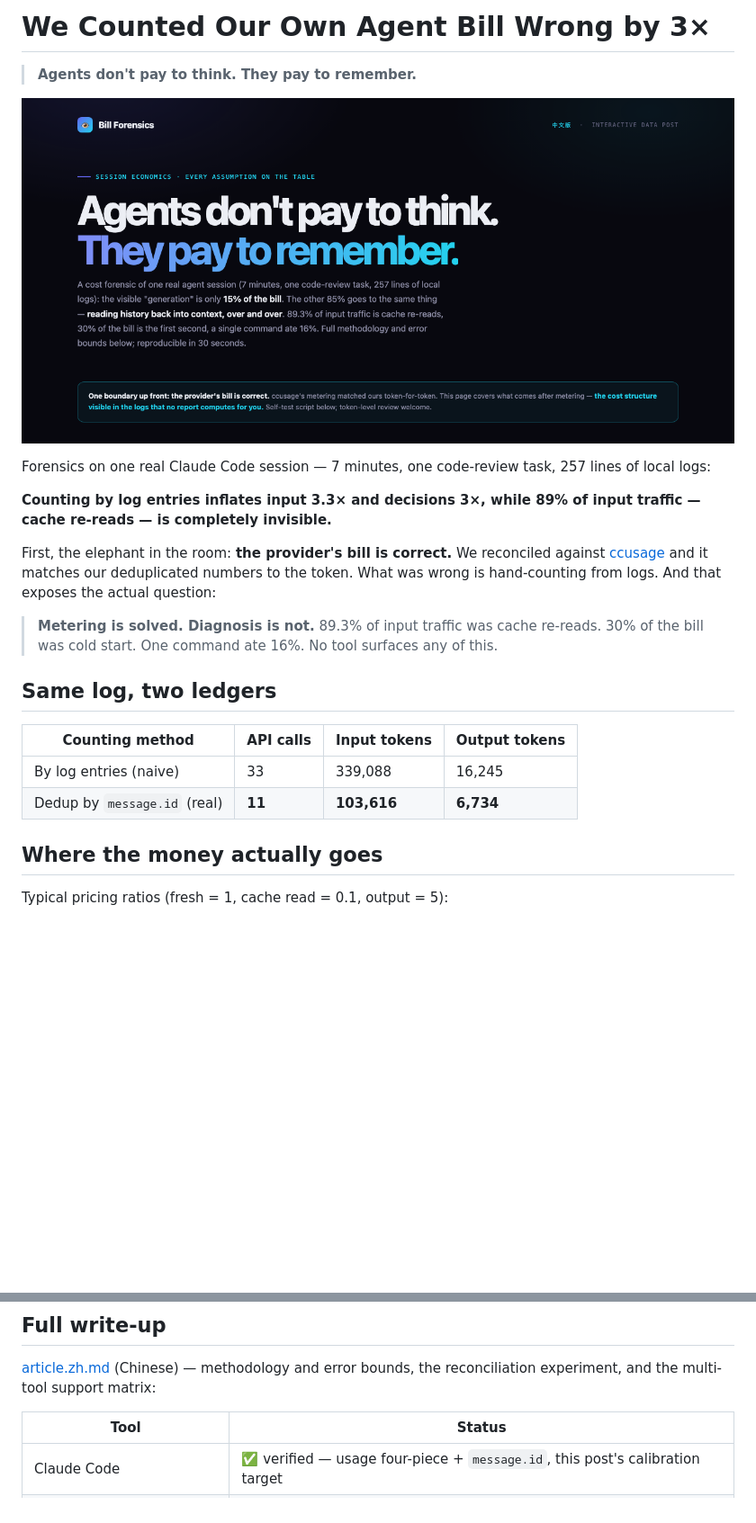
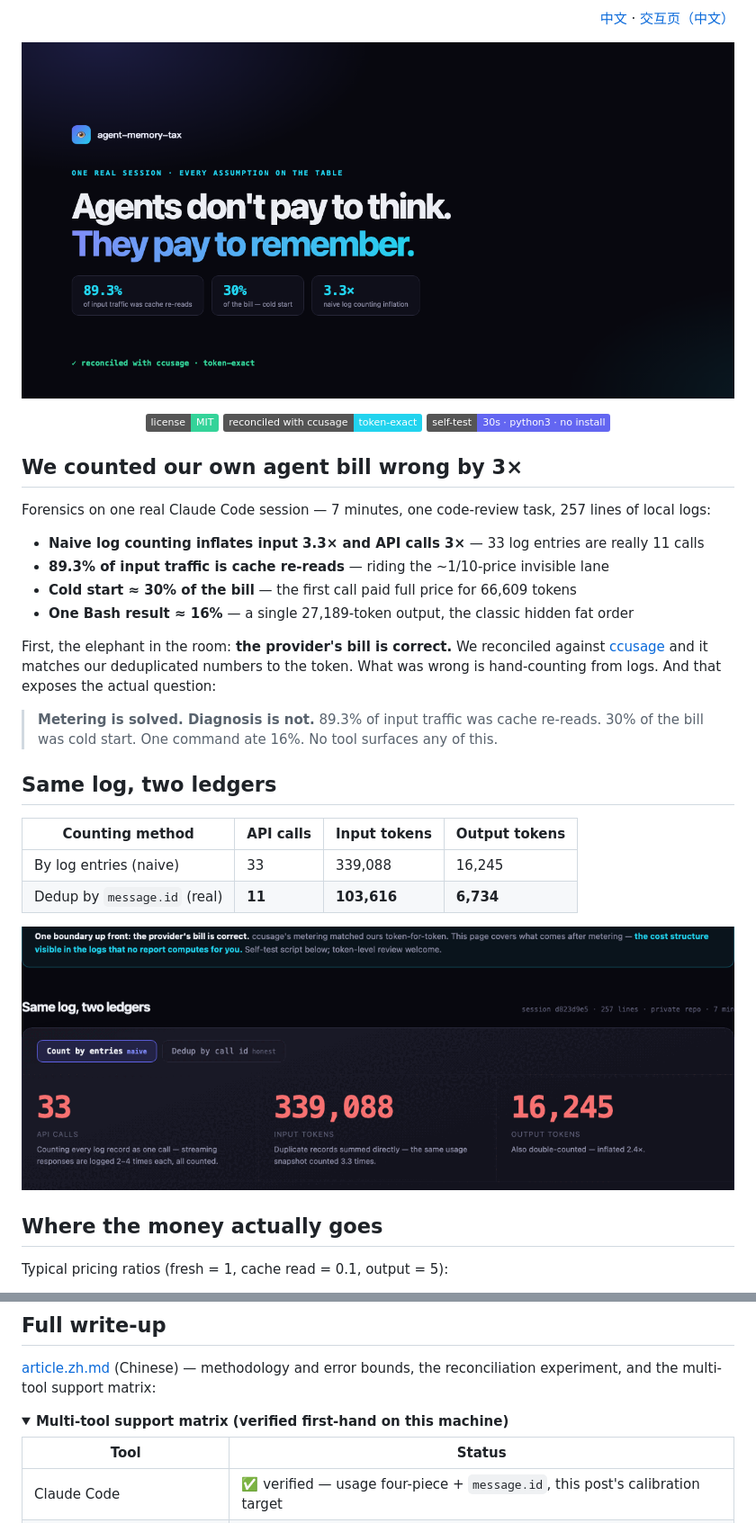
Before and after one commit to QianJinGuo/agent-memory-tax, a Markdown page: README.md, 2 parts joined by grey strips. Shown at 90% size. Drawn GitHub-style; pictures changed too: docs/img/agent-bill-banner.png (added), docs/img/agent-bill-toggle.gif (added); folded sections open; badges without logos; blank space fills up the shorter version.

Commit message:
polish: banner, toggle gif, badges, og:image, collapsible matrix, lang links

```diff
--- a/README.md
+++ b/README.md
@@ -1,12 +1,21 @@
-# We Counted Our Own Agent Bill Wrong by 3×
+<p align="right"><a href="article.zh.md">中文</a> · <a href="https://qianjinguo.github.io/agent-memory-tax/zh.html">交互页（中文）</a></p>
 
-> **Agents don't pay to think. They pay to remember.**
+<p align="center"><img src="docs/img/agent-bill-banner.png" alt="Agents don't pay to think. They pay to remember."></p>
 
-![cost forensics](docs/img/agent-bill-hero.png)
+<p align="center">
+  <a href="LICENSE"><img alt="License MIT" src="https://img.shields.io/badge/license-MIT-34d399"></a>
+  <img alt="reconciled with ccusage — token-exact" src="https://img.shields.io/badge/reconciled%20with%20ccusage-token%E2%80%91exact-22d3ee">
+  <img alt="self-test: 30s, python3, no install" src="https://img.shields.io/badge/self--test-30s%20·%20python3%20·%20no%20install-6366f1">
+</p>
+
+## We counted our own agent bill wrong by 3×
 
 Forensics on one real Claude Code session — 7 minutes, one code-review task, 257 lines of local logs:
 
-**Counting by log entries inflates input 3.3× and decisions 3×, while 89% of input traffic — cache re-reads — is completely invisible.**
+- **Naive log counting inflates input 3.3× and API calls 3×** — 33 log entries are really 11 calls
+- **89.3% of input traffic is cache re-reads** — riding the ~1/10-price invisible lane
+- **Cold start ≈ 30% of the bill** — the first call paid full price for 66,609 tokens
+- **One Bash result ≈ 16%** — a single 27,189-token output, the classic hidden fat order
 
 First, the elephant in the room: **the provider's bill is correct.** We reconciled against [ccusage](https://github.com/ryoppippi/ccusage) and it matches our deduplicated numbers to the token. What was wrong is hand-counting from logs. And that exposes the actual question:
 
@@ -18,6 +27,8 @@ First, the elephant in the room: **the provider's bill is correct.** We reconcil
 |---|---|---|---|
 | By log entries (naive) | 33 | 339,088 | 16,245 |
 | Dedup by `message.id` (real) | **11** | **103,616** | **6,734** |
+
+![naive ⇄ honest](docs/img/agent-bill-toggle.gif)
 
 ## Where the money actually goes
 
@@ -69,6 +80,9 @@ print(f"API calls: {len(calls)} | fresh: {fresh:,} | cache: {cache:,} ({cache/(f
 
 [article.zh.md](article.zh.md) (Chinese) — methodology and error bounds, the reconciliation experiment, and the multi-tool support matrix:
 
+<details>
+<summary><b>Multi-tool support matrix (verified first-hand on this machine)</b></summary>
+
 | Tool | Status |
 |---|---|
 | Claude Code | ✅ verified — usage four-piece + `message.id`, this post's calibration target |
```
Also changed, not shown: other parts of README.md (+2 -0 lines), docs/img/og.png (added), 2 other files.
